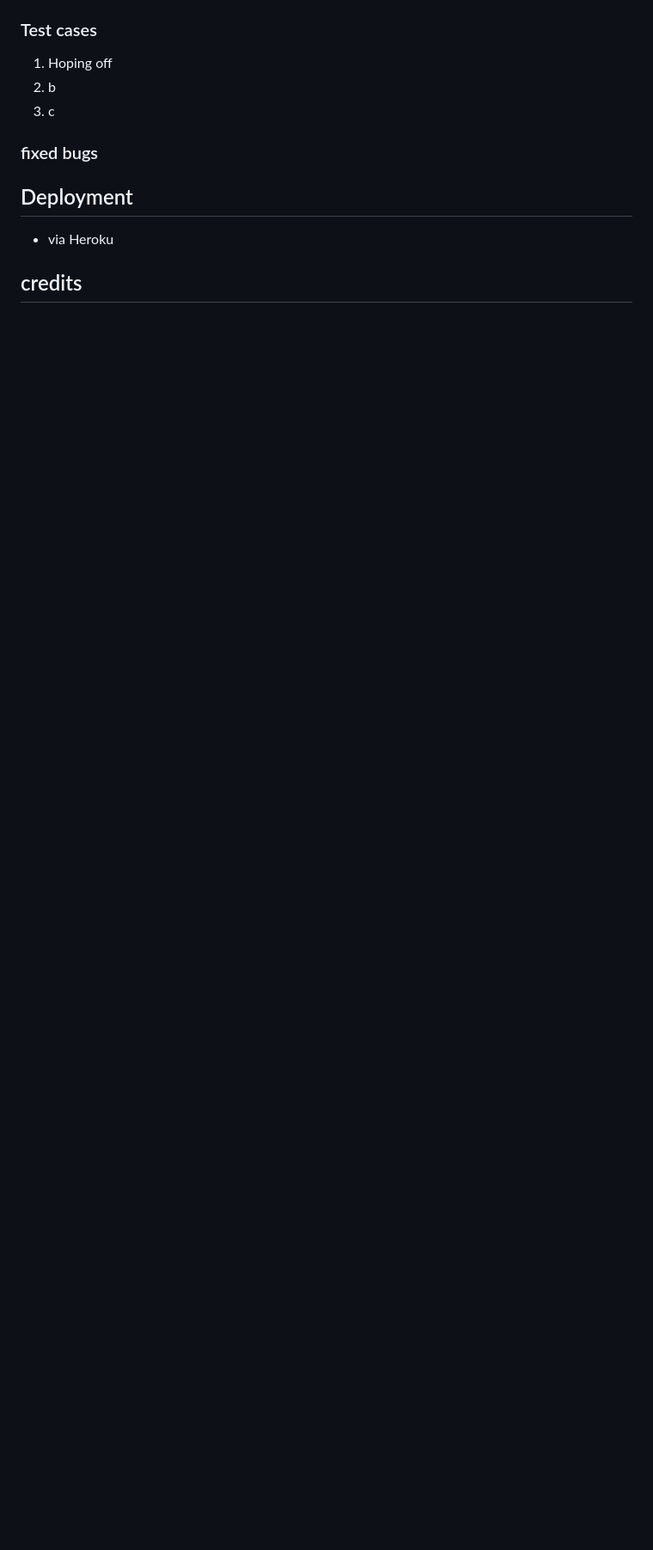
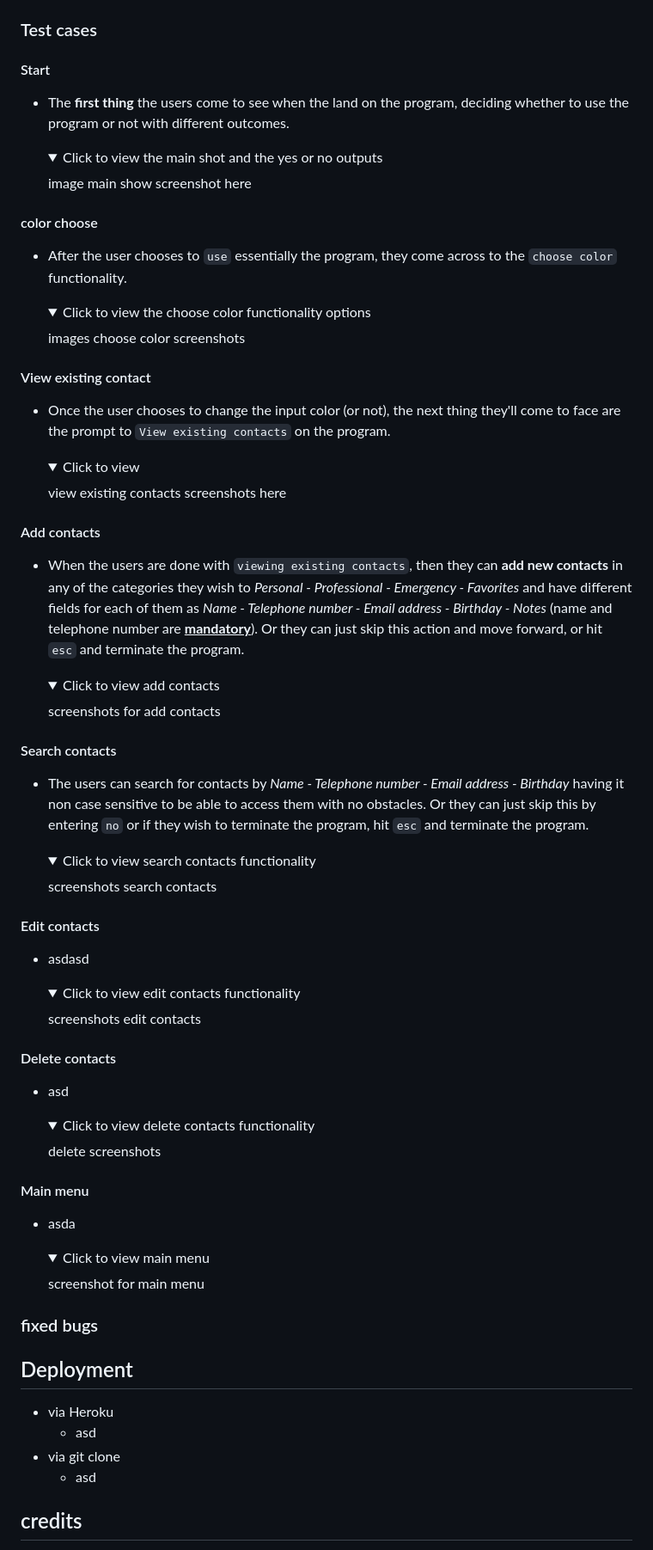
Before and after one commit to Dimitris112/Contact-Manager-pp3, a Markdown page: README.md, the part around the change printed below. Shown: that part at 86% size. GitHub-like rendering; folded sections open; blank space fills up the shorter version.

Commit message:
Refactor and major updates in the readme

```diff
--- a/README.md
+++ b/README.md
@@ -210,15 +212,98 @@ ascii_art = r'''
 
 
 ### Test cases
- 1. Hoping off
- 2. b
- 3. c
+
+#### Start
+- The **first thing** the users come to see when the land on the program, deciding whether to use the program or not with different outcomes.
+
+   <details>
+
+  <summary>Click to view the main shot and the yes or no outputs</summary>
+    image main show screenshot here
+
+   </details>
+
+#### color choose
+- After the user chooses to `use` essentially the program, they come across to the `choose color` functionality.
+
+    <details>
+
+    <summary>Click to view the choose color functionality options</summary>
+    images choose color screenshots
+
+    </details>
+
+ #### View existing contact
+- Once the user chooses to change the input color (or not), the next thing they'll come to face are the prompt to `View existing contacts` on the program.
+
+    <details>
+
+    <summary>Click to view </summary>
+    view existing contacts screenshots here
+    </details>
+
+#### Add contacts
+- When the users are done with `viewing existing contacts`, then they can **add new contacts** in any of the categories they wish to *Personal - Professional - Emergency - Favorites* and have different fields for each of them as *Name - Telephone number - Email address - Birthday - Notes* (name and telephone number are <ins>**mandatory**</ins>). Or they can just skip this action and move forward, or hit `esc` and terminate the program.
+
+  <details>
+
+  <summary>Click to view add contacts</summary>
+  screenshots for add contacts
+
+  </details>
+
+#### Search contacts
+- The users can search for contacts by *Name - Telephone number - Email address - Birthday* having it non case sensitive to be able to access them with no obstacles. Or they can just skip this by entering `no` or if they wish to terminate the program, hit `esc` and terminate the program.
+
+  <details>
+
+  <summary>Click to view search contacts functionality</summary>
+  screenshots search contacts
+  </details>
+
+#### Edit contacts
+- asdasd
+
+  <details>
+
+  <summary>Click to view edit contacts functionality</summary>
+  screenshots edit contacts
+
+  </details>
+
+
+#### Delete contacts
+- asd
+
+    <details>
+
+    <summary>Click to view delete contacts functionality</summary>
+    delete screenshots
+    </details>
+
+
+#### Main menu
+- asda
+
+    <details>
+
+    <summary>Click to view main menu</summary>
+    screenshot for main menu
+
+    </details>
+
+
 
 
 ### fixed bugs
 
 
 ## Deployment
+
 - via Heroku
+  - asd
+- via git clone
+  - asd
+
 
 ## credits
```
Also changed, not shown: other parts of README.md (+53 -49 lines).
